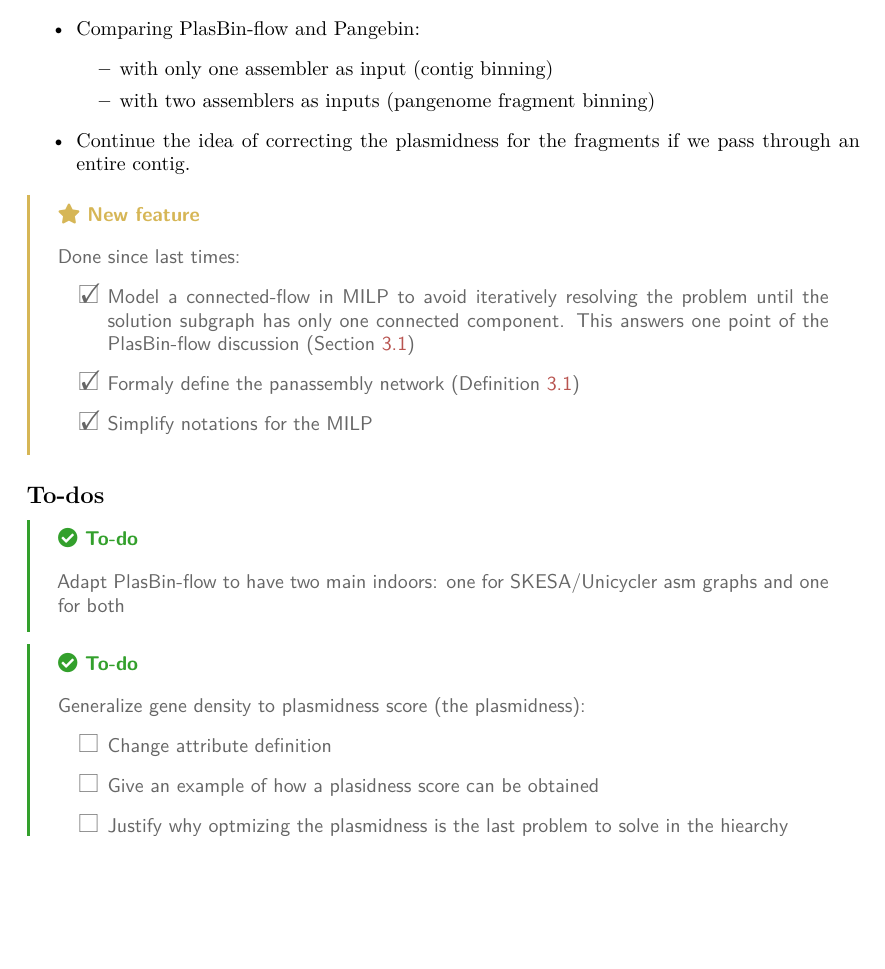
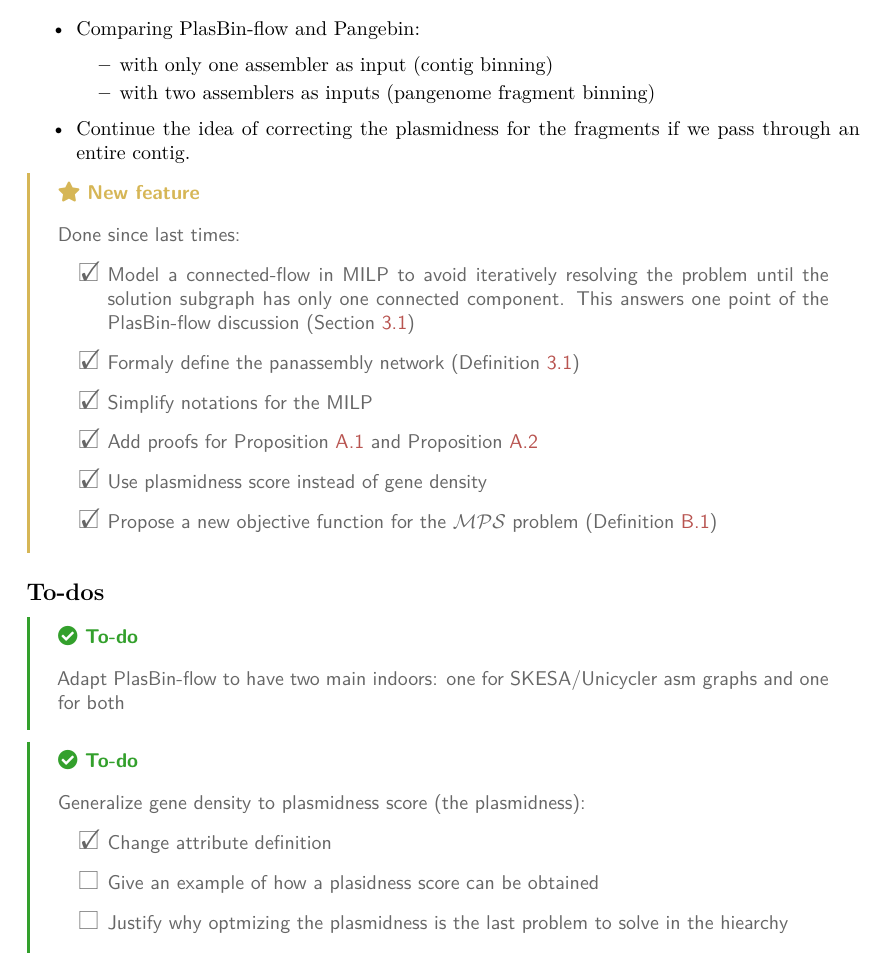
Before and after one commit to AlgoLab/pangebin-doc, a LaTeX document (main.tex, which reads prelude.tex): part of page 2 of 21, cut so that both start at the same text, the shorter picture padded with empty space. Compiled offline with XeLaTeX.

Commit message:
docs: :memo: Add done tasks to future meeting

```diff
--- a/prelude.tex
+++ b/prelude.tex
@@ -20,6 +20,9 @@
     \Task{done}{Model a connected-flow in MILP to avoid iteratively resolving the problem until the solution subgraph has only one connected component. This answers one point of the PlasBin-flow discussion (\Cref{sec:method:mcf})}
     \Task{done}{Formaly define the panassembly network (\Cref{definition:panassembly_network})}
     \Task{done}{Simplify notations for the MILP}
+    \Task{done}{Add proofs for~\Cref{proposition:repeat_has_several_incoming_arcs} and~\Cref{proposition:inflow_is_not_multiple_of_total_flow}}
+    \Task{done}{Use plasmidness score instead of gene density}
+    \Task{done}{Propose a new objective function for the \MPS{} problem (\Cref{definition:milp:mps_objective_weigthed})}
   \end{CheckList}
 \end{newfeatbox}
 
@@ -34,7 +37,7 @@
   Generalize gene density to plasmidness score (the plasmidness):
 
   \begin{CheckList}{Task}
-    \Task{open}{Change attribute definition}
+    \Task{done}{Change attribute definition}
     \Task{open}{Give an example of how a plasidness score can be obtained}
     \Task{open}{Justify why optmizing the plasmidness is the last problem to solve in the hiearchy}
   \end{CheckList}
```
